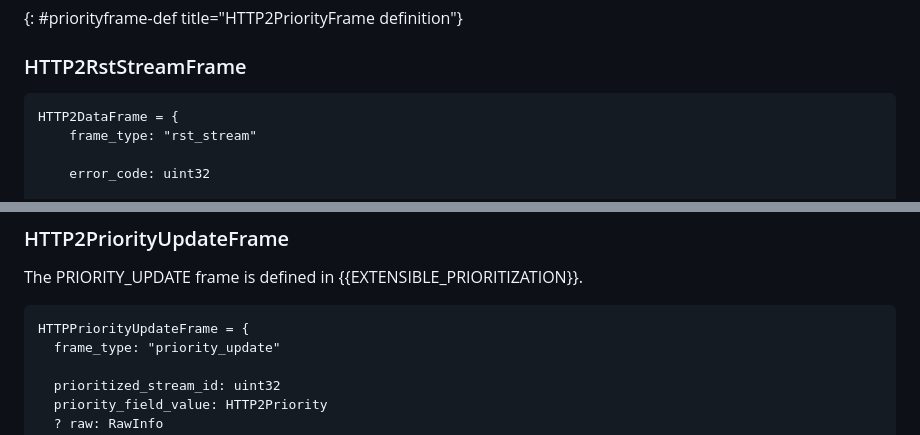
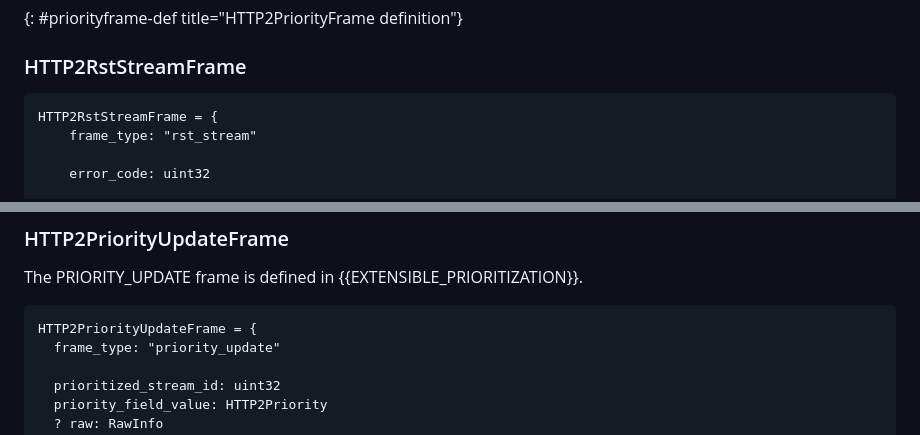
Before and after one commit to LPardue/draft-pardue-httpbis-qlog-h2-events, a Markdown page: draft-pardue-httpbis-qlog-h2-events.md, 2 parts joined by grey strips. Rendered like a GitHub page.

```diff
--- a/draft-pardue-httpbis-qlog-h2-events.md
+++ b/draft-pardue-httpbis-qlog-h2-events.md
@@ -376,7 +376,7 @@ HTTP2PriorityFrame = {
 ### HTTP2RstStreamFrame
 
 ~~~ cddl
-HTTP2DataFrame = {
+HTTP2RstStreamFrame = {
     frame_type: "rst_stream"
 
     error_code: uint32
@@ -551,7 +551,7 @@ HTTP2OriginFrame = {
 The PRIORITY_UPDATE frame is defined in {{EXTENSIBLE_PRIORITIZATION}}.
 
 ~~~ cddl
-HTTPPriorityUpdateFrame = {
+HTTP2PriorityUpdateFrame = {
   frame_type: "priority_update"
 
   prioritized_stream_id: uint32
```
Also changed, not shown: other parts of draft-pardue-httpbis-qlog-h2-events.md (+5 -5 lines).
